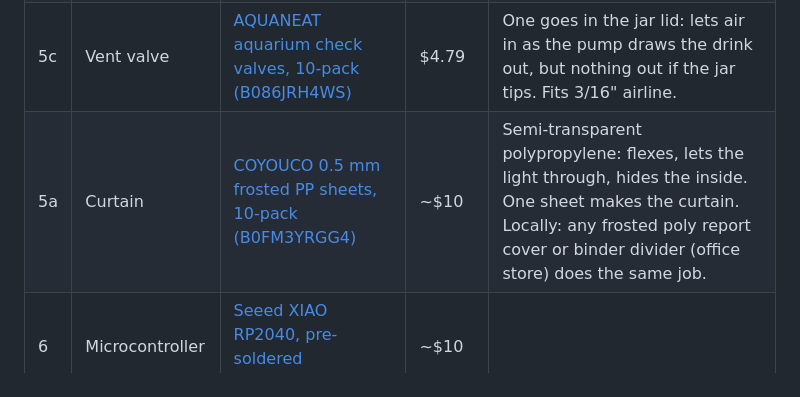
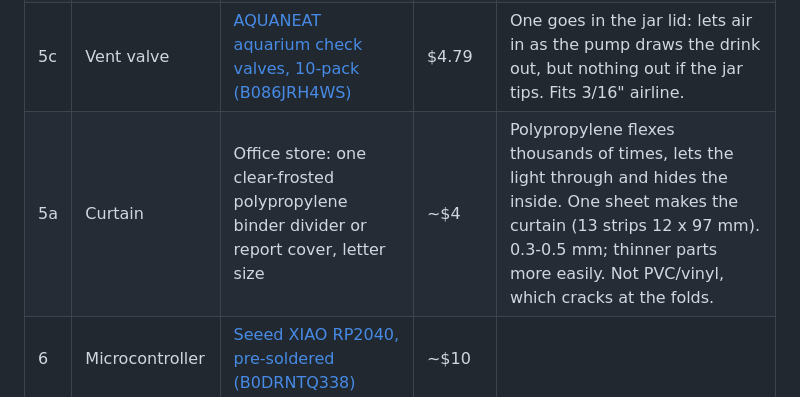
Before and after one commit to TheRageKage12/drunk-lantern-power-battery, a Markdown page: docs/BUILD_GUIDE.md, the part around the change. Drawn GitHub-style.

```diff
--- a/docs/BUILD_GUIDE.md
+++ b/docs/BUILD_GUIDE.md
@@ -66,7 +66,7 @@ Vetco parts were not checked listing by listing. Confirm at checkout.
 | 5 | Magnets | [6 x 2 mm neodymium, 45-pack (B0CBRVF4PN)](https://www.amazon.com/dp/B0CBRVF4PN) | ~$7 | 1 in the ring key (the pack is the smallest sensible buy). |
 | 5b | Cable plugs | [JST-SM 4-pin pigtail pairs, 20 pairs (B083GR7FQF)](https://www.amazon.com/dp/B083GR7FQF) | $9.99 | Two pairs used: one in the lock cable, one in the LED leads (two of its four wires each for + and −), so the lantern unplugs from the base cartridge. |
 | 5c | Vent valve | [AQUANEAT aquarium check valves, 10-pack (B086JRH4WS)](https://www.amazon.com/dp/B086JRH4WS) | $4.79 | One goes in the jar lid: lets air in as the pump draws the drink out, but nothing out if the jar tips. Fits 3/16" airline. |
-| 5a | Curtain | [COYOUCO 0.5 mm frosted PP sheets, 10-pack (B0FM3YRGG4)](https://www.amazon.com/dp/B0FM3YRGG4) | ~$10 | Semi-transparent polypropylene: flexes, lets the light through, hides the inside. One sheet makes the curtain. Locally: any frosted poly report cover or binder divider (office store) does the same job. |
+| 5a | Curtain | Office store: one clear-frosted polypropylene binder divider or report cover, letter size | ~$4 | Polypropylene flexes thousands of times, lets the light through and hides the inside. One sheet makes the curtain (13 strips 12 x 97 mm). 0.3-0.5 mm; thinner parts more easily. Not PVC/vinyl, which cracks at the folds. |
 | 6 | Microcontroller | [Seeed XIAO RP2040, pre-soldered (B0DRNTQ338)](https://www.amazon.com/dp/B0DRNTQ338) | ~$10 | |
 | 8 | 12 V battery pack | [KBT 12 V 2400 mAh Li-ion pack, bare leads, with charger (B0C241NS29)](https://www.amazon.com/dp/B0C241NS29) | $21.99 | 70 x 55 x **40** mm, 6 cells, protection board (over-charge, over-discharge, short circuit), bare leads and its own 12.6 V charger. Full it reads 12.6 V, flat about 9.5 V: the firmware turns the pump up as it drops, so pours stay the same size. |
 
```
Also changed, not shown: docs/SHOPPING_LIST.md (+6 -3 lines).
